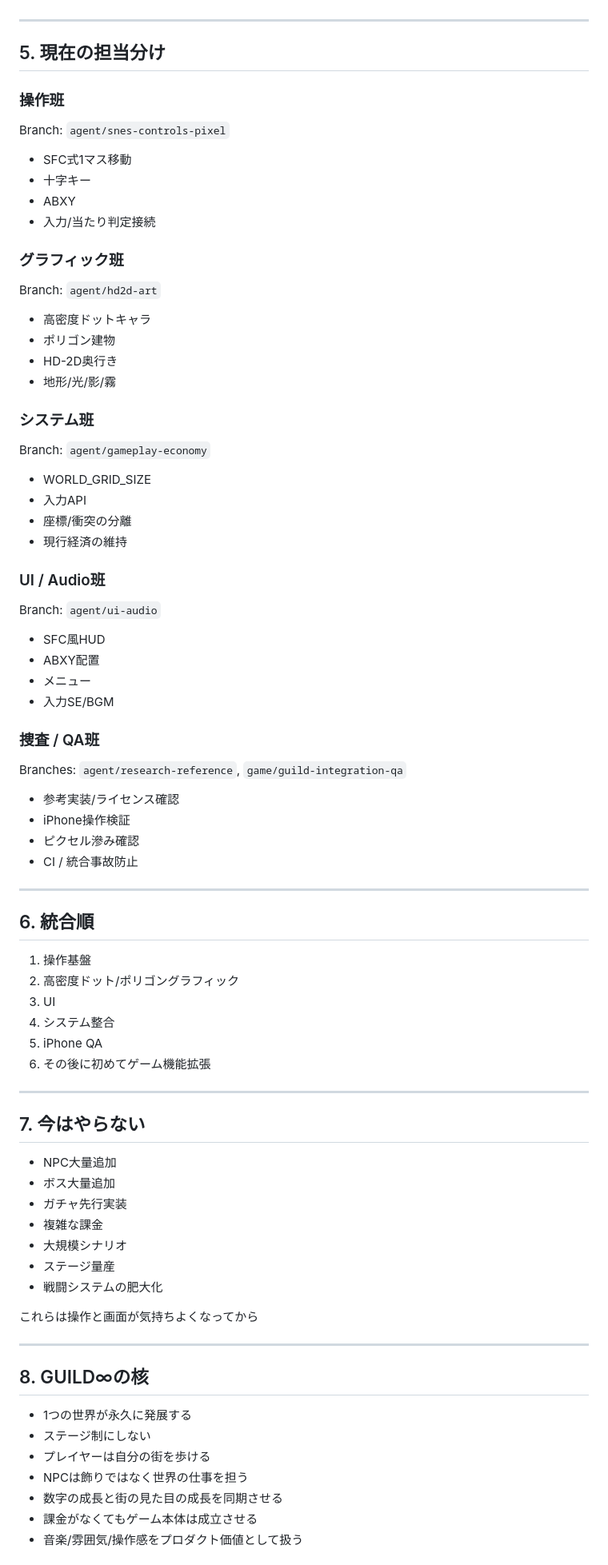
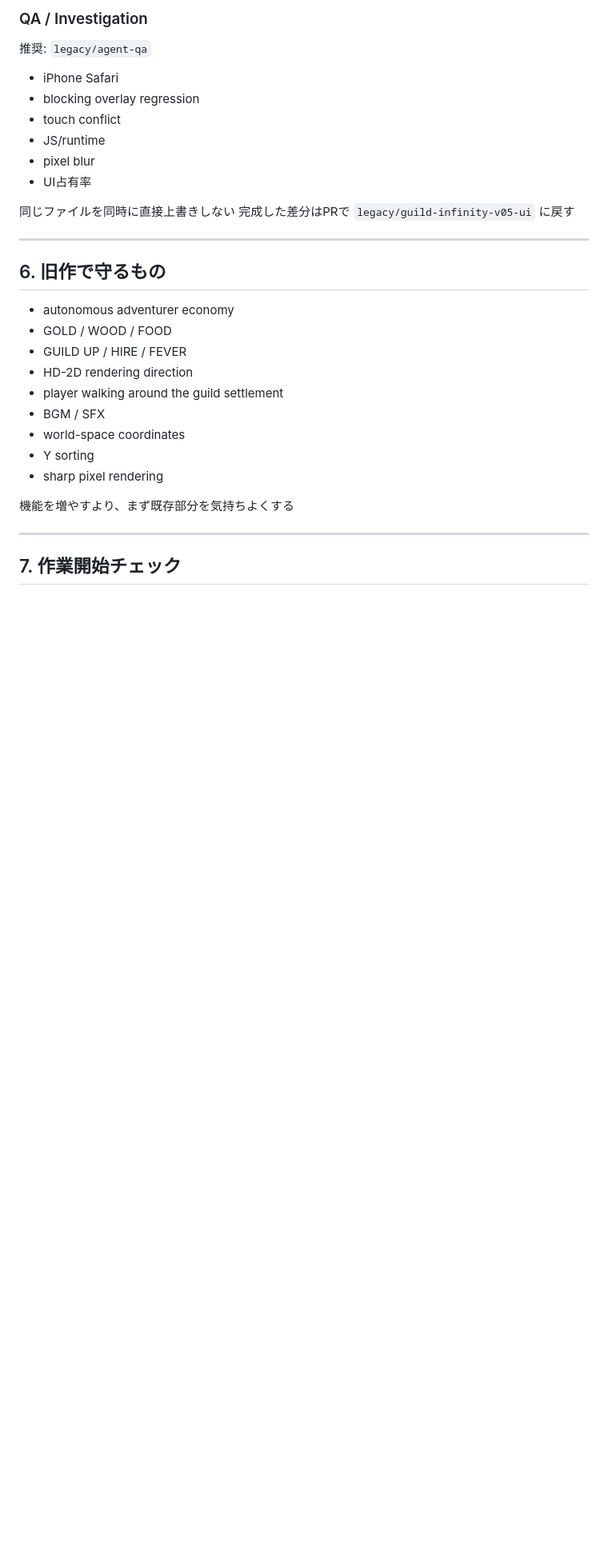
Before and after one commit to MusicJapanLLC/test2, a Markdown page: GUILD_RULES.md, the part around one of its changes. Shown at 80% size. GitHub-like rendering; blank space fills up the shorter version.

```diff
--- a/GUILD_RULES.md
+++ b/GUILD_RULES.md
@@ -125,77 +154,32 @@ PC
+### QA / Investigation
+推奨: `legacy/agent-qa`
+- iPhone Safari
+- blocking overlay regression
+- touch conflict
+- JS/runtime
+- pixel blur
+- UI占有率
+
+同じファイルを同時に直接上書きしない
+完成した差分はPRで `legacy/guild-infinity-v05-ui` に戻す
 
 ---
 
-## 5. 現在の担当分け
+## 6. 旧作で守るもの
 
-### 操作班
-Branch: `agent/snes-controls-pixel`
-- SFC式1マス移動
-- 十字キー
-- ABXY
-- 入力/当たり判定接続
+- autonomous adventurer economy
+- GOLD / WOOD / FOOD
+- GUILD UP / HIRE / FEVER
+- HD-2D rendering direction
+- player walking around the guild settlement
+- BGM / SFX
+- world-space coordinates
+- Y sorting
+- sharp pixel rendering
 
-### グラフィック班
-Branch: `agent/hd2d-art`
-- 高密度ドットキャラ
-- ポリゴン建物
-- HD-2D奥行き
-- 地形/光/影/霧
-
-### システム班
-Branch: `agent/gameplay-economy`
-- WORLD_GRID_SIZE
-- 入力API
-- 座標/衝突の分離
-- 現行経済の維持
-
-### UI / Audio班
-Branch: `agent/ui-audio`
-- SFC風HUD
-- ABXY配置
-- メニュー
-- 入力SE/BGM
-
-### 捜査 / QA班
-Branches: `agent/research-reference`, `game/guild-integration-qa`
-- 参考実装/ライセンス確認
-- iPhone操作検証
-- ピクセル滲み確認
-- CI / 統合事故防止
+機能を増やすより、まず既存部分を気持ちよくする
 
 ---
 
-## 6. 統合順
+## 7. 作業開始チェック
 
-1. 操作基盤
-2. 高密度ドット/ポリゴングラフィック
-3. UI
-4. システム整合
-5. iPhone QA
-6. その後に初めてゲーム機能拡張
-
----
-
-## 7. 今はやらない
-
-- NPC大量追加
-- ボス大量追加
-- ガチャ先行実装
-- 複雑な課金
-- 大規模シナリオ
-- ステージ量産
-- 戦闘システムの肥大化
-
-これらは操作と画面が気持ちよくなってから
-
----
-
-## 8. GUILD∞の核
-
-- 1つの世界が永久に発展する
-- ステージ制にしない
-- プレイヤーは自分の街を歩ける
-- NPCは飾りではなく世界の仕事を担う
-- 数字の成長と街の見た目の成長を同期させる
-- 課金がなくてもゲーム本体は成立させる
-- 音楽/雰囲気/操作感をプロダクト価値として扱う
-
```
Also changed, not shown: other parts of GUILD_RULES.md (+124 -99 lines).
